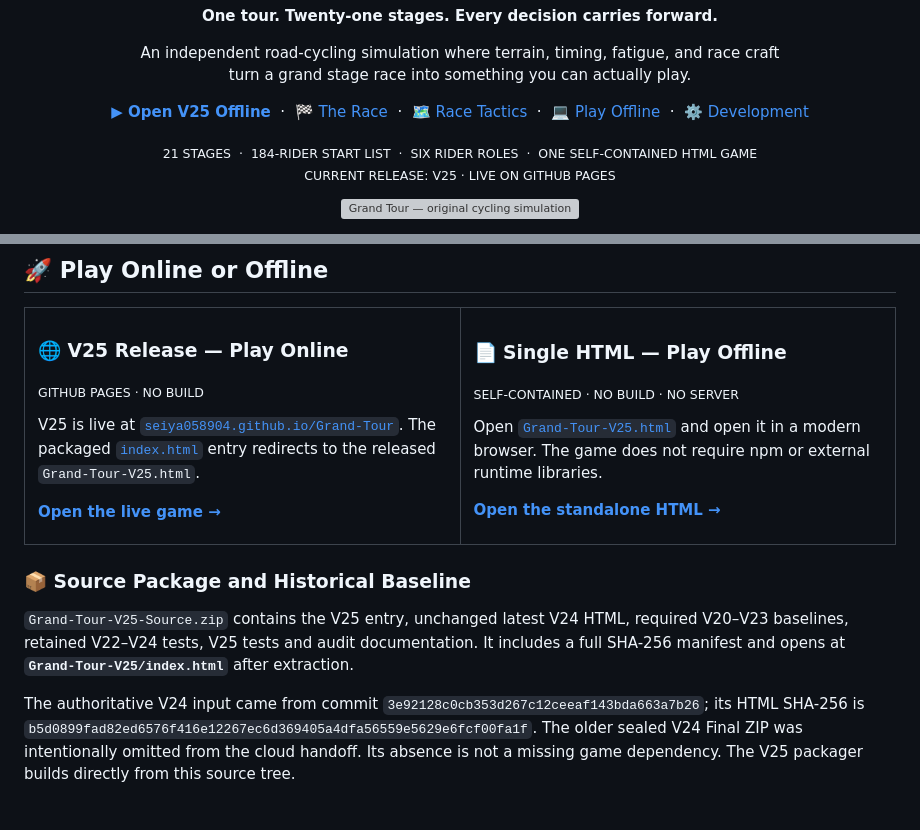
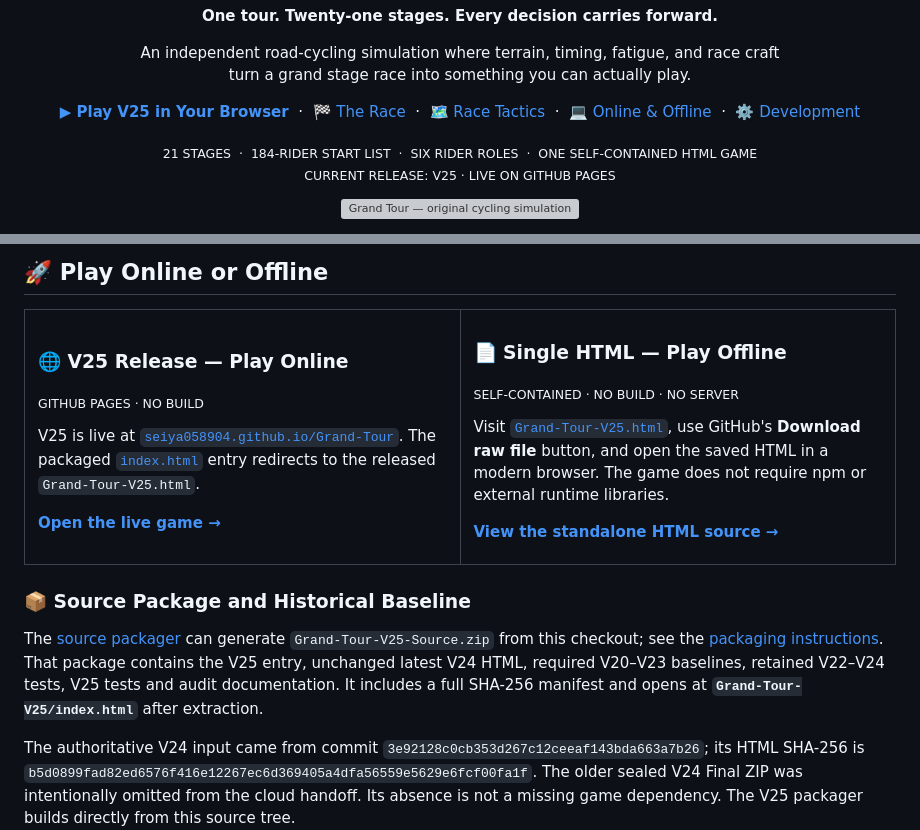
Before and after one commit to seiya058904/Grand-Tour, a Markdown page: README.md, 2 parts joined by grey strips. Rendered like a GitHub page; blank space fills up the shorter version; grey boxes are pictures that could not be loaded.

Commit message:
docs: clarify online play and offline source downloads

```diff
--- a/README.md
+++ b/README.md
@@ -10,13 +10,13 @@
 </p>
 
 <p align="center">
-  <a href="Grand-Tour-V25.html"><strong>▶ Open V25 Offline</strong></a>
+  <a href="https://seiya058904.github.io/Grand-Tour/"><strong>▶ Play V25 in Your Browser</strong></a>
   &nbsp;·&nbsp;
   <a href="#inside-the-race">🏁 The Race</a>
   &nbsp;·&nbsp;
   <a href="#read-the-road">🗺️ Race Tactics</a>
   &nbsp;·&nbsp;
-  <a href="#play-online-or-offline">💻 Play Offline</a>
+  <a href="#play-online-or-offline">💻 Online &amp; Offline</a>
   &nbsp;·&nbsp;
   <a href="#for-developers">⚙️ Development</a>
 </p>
@@ -147,15 +147,15 @@ The current source also refines the award stage: a quieter event backdrop, a wid
     <td width="50%" valign="top">
       <h3>📄 Single HTML — Play Offline</h3>
       <p><sub>SELF-CONTAINED · NO BUILD · NO SERVER</sub></p>
-      <p>Open <a href="Grand-Tour-V25.html"><code>Grand-Tour-V25.html</code></a> and open it in a modern browser. The game does not require npm or external runtime libraries.</p>
-      <p><strong><a href="Grand-Tour-V25.html">Open the standalone HTML →</a></strong></p>
+      <p>Visit <a href="Grand-Tour-V25.html"><code>Grand-Tour-V25.html</code></a>, use GitHub's <strong>Download raw file</strong> button, and open the saved HTML in a modern browser. The game does not require npm or external runtime libraries.</p>
+      <p><strong><a href="Grand-Tour-V25.html">View the standalone HTML source →</a></strong></p>
     </td>
   </tr>
 </table>
 
 ### 📦 Source Package and Historical Baseline
 
-`Grand-Tour-V25-Source.zip` contains the V25 entry, unchanged latest V24 HTML, required V20–V23 baselines, retained V22–V24 tests, V25 tests and audit documentation. It includes a full SHA-256 manifest and opens at **`Grand-Tour-V25/index.html`** after extraction.
+The [source packager](tests/v25/package_source.py) can generate `Grand-Tour-V25-Source.zip` from this checkout; see the [packaging instructions](tests/v25/README.md). That package contains the V25 entry, unchanged latest V24 HTML, required V20–V23 baselines, retained V22–V24 tests, V25 tests and audit documentation. It includes a full SHA-256 manifest and opens at **`Grand-Tour-V25/index.html`** after extraction.
 
 The authoritative V24 input came from commit `3e92128c0cb353d267c12ceeaf143bda663a7b26`; its HTML SHA-256 is `b5d0899fad82ed6576f416e12267ec6d369405a4dfa56559e5629e6fcf00fa1f`. The older sealed V24 Final ZIP was intentionally omitted from the cloud handoff. Its absence is not a missing game dependency. The V25 packager builds directly from this source tree.
 
```
